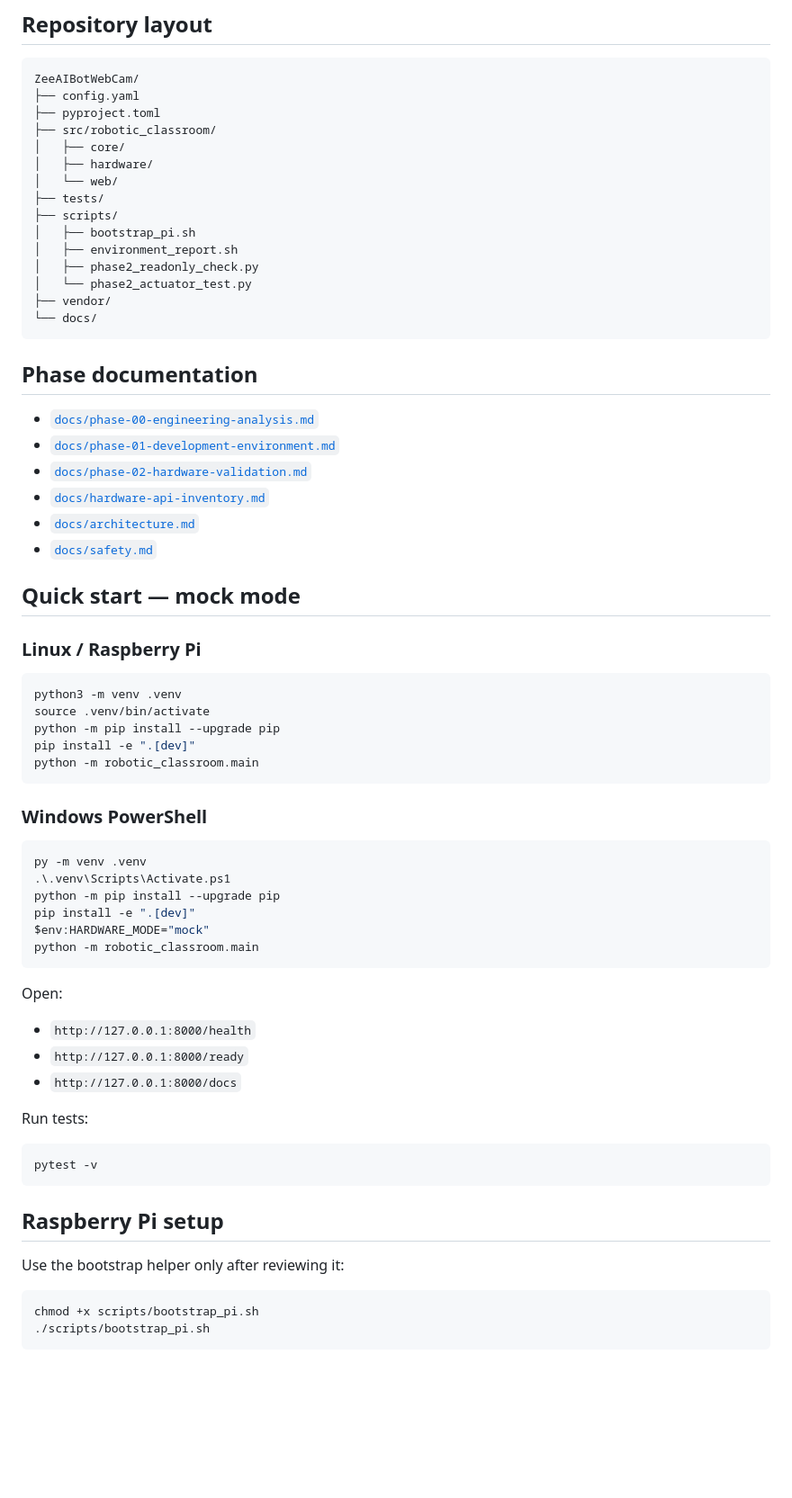
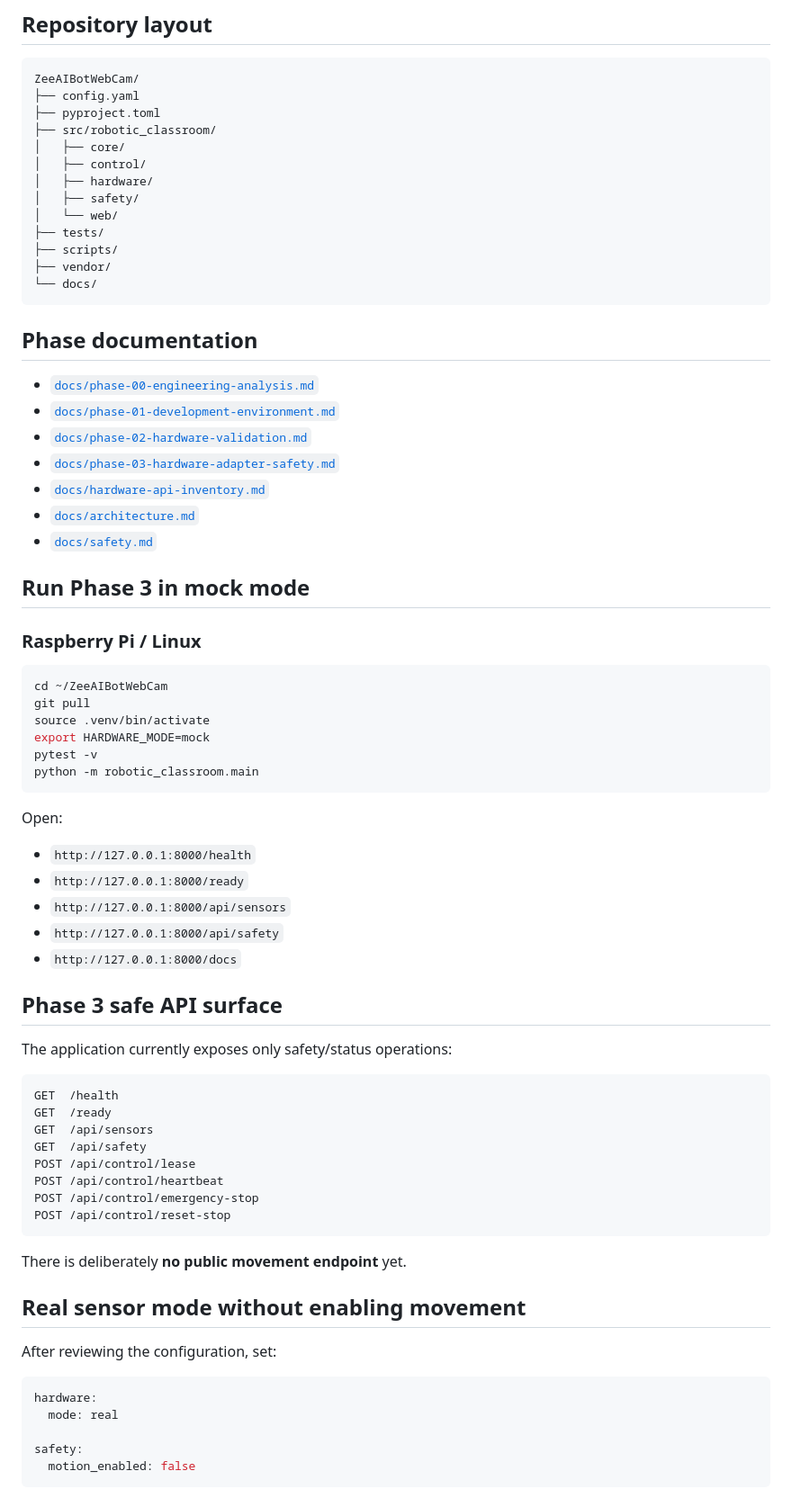
Before and after one commit to zk222ac001/ZeeAIBotWebCam, a Markdown page: README.md, the part around one of its changes. Shown at 90% size. Drawn GitHub-style; blank space fills up the shorter version.

Commit message:
Update README for Phase 3 implementation

````diff
--- a/README.md
+++ b/README.md
@@ -80,14 +90,12 @@ ZeeAIBotWebCam/
 ├── pyproject.toml
 ├── src/robotic_classroom/
 │   ├── core/
+│   ├── control/
 │   ├── hardware/
+│   ├── safety/
 │   └── web/
 ├── tests/
 ├── scripts/
-│   ├── bootstrap_pi.sh
-│   ├── environment_report.sh
-│   ├── phase2_readonly_check.py
-│   └── phase2_actuator_test.py
 ├── vendor/
 └── docs/
 ```
@@ -97,30 +105,21 @@ ZeeAIBotWebCam/
 - [`docs/phase-00-engineering-analysis.md`](docs/phase-00-engineering-analysis.md)
 - [`docs/phase-01-development-environment.md`](docs/phase-01-development-environment.md)
 - [`docs/phase-02-hardware-validation.md`](docs/phase-02-hardware-validation.md)
+- [`docs/phase-03-hardware-adapter-safety.md`](docs/phase-03-hardware-adapter-safety.md)
 - [`docs/hardware-api-inventory.md`](docs/hardware-api-inventory.md)
 - [`docs/architecture.md`](docs/architecture.md)
 - [`docs/safety.md`](docs/safety.md)
 
-## Quick start — mock mode
+## Run Phase 3 in mock mode
 
-### Linux / Raspberry Pi
+### Raspberry Pi / Linux
 
 ```bash
-python3 -m venv .venv
+cd ~/ZeeAIBotWebCam
+git pull
 source .venv/bin/activate
-python -m pip install --upgrade pip
-pip install -e ".[dev]"
-python -m robotic_classroom.main
-```
-
-### Windows PowerShell
-
-```powershell
-py -m venv .venv
-.\.venv\Scripts\Activate.ps1
-python -m pip install --upgrade pip
-pip install -e ".[dev]"
-$env:HARDWARE_MODE="mock"
+export HARDWARE_MODE=mock
+pytest -v
 python -m robotic_classroom.main
 ```
 
@@ -128,20 +127,36 @@ Open:
 
 - `http://127.0.0.1:8000/health`
 - `http://127.0.0.1:8000/ready`
+- `http://127.0.0.1:8000/api/sensors`
+- `http://127.0.0.1:8000/api/safety`
 - `http://127.0.0.1:8000/docs`
 
-Run tests:
+## Phase 3 safe API surface
 
-```bash
-pytest -v
+The application currently exposes only safety/status operations:
+
+```text
+GET  /health
+GET  /ready
+GET  /api/sensors
+GET  /api/safety
+POST /api/control/lease
+POST /api/control/heartbeat
+POST /api/control/emergency-stop
+POST /api/control/reset-stop
 ```
 
-## Raspberry Pi setup
+There is deliberately **no public movement endpoint** yet.
 
-Use the bootstrap helper only after reviewing it:
+## Real sensor mode without enabling movement
 
-```bash
-chmod +x scripts/bootstrap_pi.sh
-./scripts/bootstrap_pi.sh
+After reviewing the configuration, set:
+
+```yaml
+hardware:
+  mode: real
+
+safety:
+  motion_enabled: false
 ```
 
````
Also changed, not shown: other parts of README.md (+52 -57 lines).
